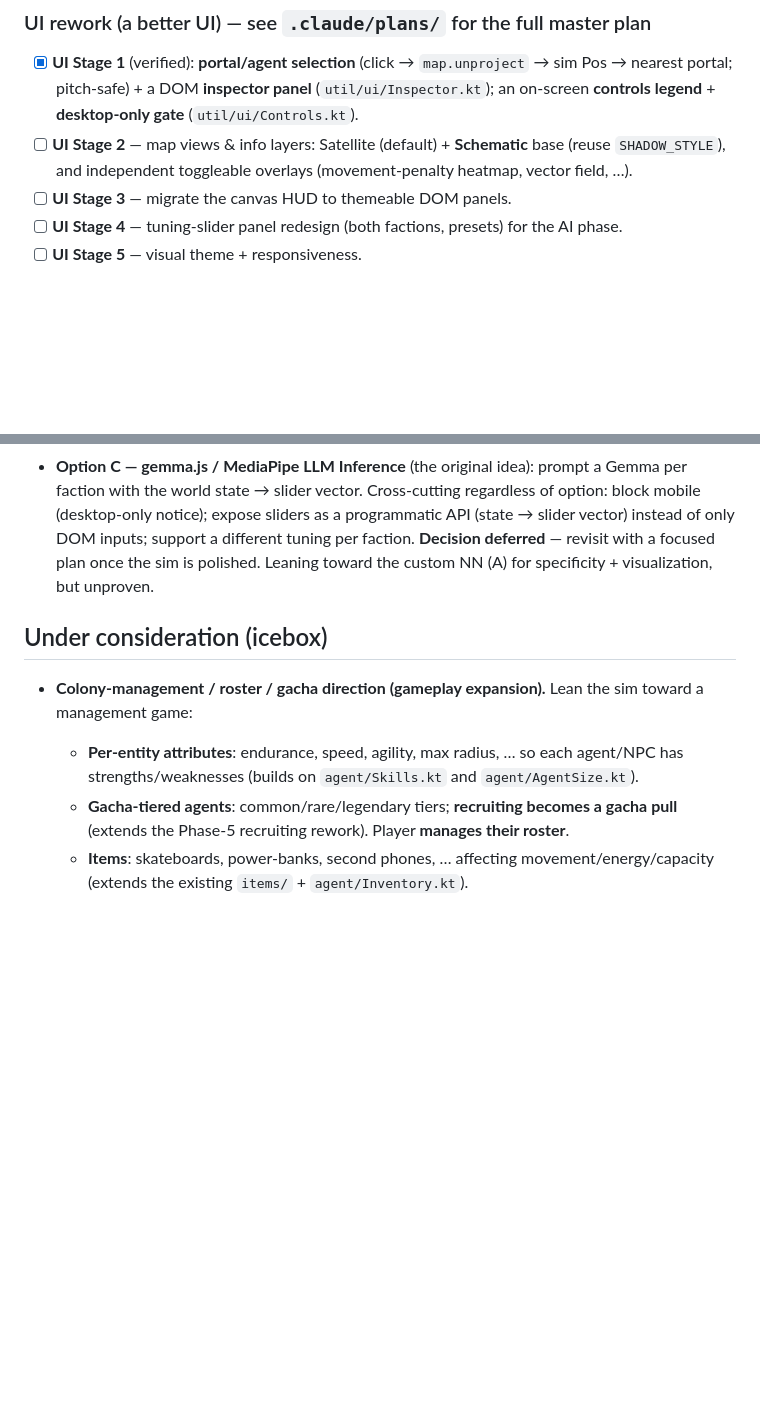
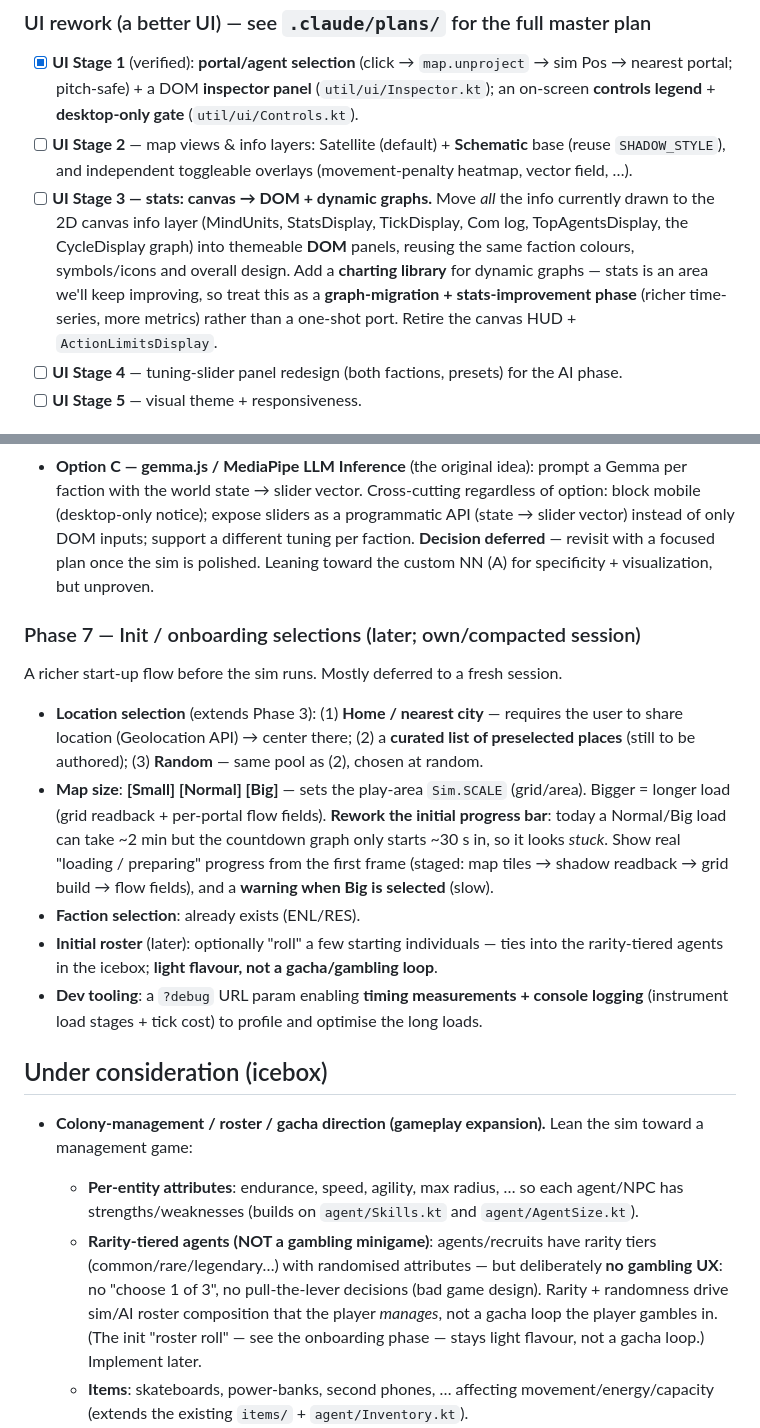
Before and after one commit to Tok/Q-gress, a Markdown page: PLAN.md, 2 parts joined by grey strips. GitHub-like rendering; blank space fills up the shorter version.

Commit message:
docs(plan): stats→DOM+graphs, gacha reframe, init/onboarding phase
- UI Stage 3: reframe as "stats canvas → DOM + dynamic graphs" (charting library;
  ongoing stats-improvement phase, not a one-shot port).
- Icebox: reframe the gacha direction — rarity-tiered agents with randomised
  attributes but NO gambling UX (no choose-1-of-3 / pull-the-lever); rarity is
  sim/AI-driven roster composition, not a gacha loop.
- New Phase 7 — init/onboarding selections: location (home/nearest-city via
  geolocation | curated list | random), map size [Small/Normal/Big] tied to
  Sim.SCALE with a reworked progress bar (real staged loading, not a ~30s-late
  countdown that looks stuck) + a Big-size slow warning, faction, later roster
  roll (light flavour, not gacha), and a ?debug URL param for timing/logging.

Co-Authored-By: Claude Opus 4.8 (1M context) <noreply@anthropic.com>

```diff
--- a/PLAN.md
+++ b/PLAN.md
@@ -205,7 +205,13 @@ while the **simulation stays 2D**. Staged.
 - [ ] **UI Stage 2** — map views & info layers: Satellite (default) + **Schematic** base
       (reuse `SHADOW_STYLE`), and independent toggleable overlays (movement-penalty heatmap,
       vector field, …).
-- [ ] **UI Stage 3** — migrate the canvas HUD to themeable DOM panels.
+- [ ] **UI Stage 3 — stats: canvas → DOM + dynamic graphs.** Move *all* the info currently
+      drawn to the 2D canvas info layer (MindUnits, StatsDisplay, TickDisplay, Com log,
+      TopAgentsDisplay, the CycleDisplay graph) into themeable **DOM** panels, reusing the same
+      faction colours, symbols/icons and overall design. Add a **charting library** for dynamic
+      graphs — stats is an area we'll keep improving, so treat this as a **graph-migration +
+      stats-improvement phase** (richer time-series, more metrics) rather than a one-shot port.
+      Retire the canvas HUD + `ActionLimitsDisplay`.
 - [ ] **UI Stage 4** — tuning-slider panel redesign (both factions, presets) for the AI phase.
 - [ ] **UI Stage 5** — visual theme + responsiveness.
 
@@ -225,14 +231,34 @@ programmatic API (state → slider vector) instead of only DOM inputs; support a
 tuning per faction. **Decision deferred** — revisit with a focused plan once the sim is
 polished. Leaning toward the custom NN (A) for specificity + visualization, but unproven.
 
+### Phase 7 — Init / onboarding selections (later; own/compacted session)
+A richer start-up flow before the sim runs. Mostly deferred to a fresh session.
+- **Location selection** (extends Phase 3): (1) **Home / nearest city** — requires the user to
+  share location (Geolocation API) → center there; (2) a **curated list of preselected places**
+  (still to be authored); (3) **Random** — same pool as (2), chosen at random.
+- **Map size**: **[Small] [Normal] [Big]** — sets the play-area `Sim.SCALE` (grid/area). Bigger =
+  longer load (grid readback + per-portal flow fields). **Rework the initial progress bar**:
+  today a Normal/Big load can take ~2 min but the countdown graph only starts ~30 s in, so it
+  looks *stuck*. Show real "loading / preparing" progress from the first frame (staged: map tiles
+  → shadow readback → grid build → flow fields), and a **warning when Big is selected** (slow).
+- **Faction selection**: already exists (ENL/RES).
+- **Initial roster** (later): optionally "roll" a few starting individuals — ties into the
+  rarity-tiered agents in the icebox; **light flavour, not a gacha/gambling loop**.
+- **Dev tooling**: a `?debug` URL param enabling **timing measurements + console logging**
+  (instrument load stages + tick cost) to profile and optimise the long loads.
+
 ## Under consideration (icebox)
 
 - **Colony-management / roster / gacha direction (gameplay expansion).** Lean the sim toward
   a management game:
   - **Per-entity attributes**: endurance, speed, agility, max radius, … so each agent/NPC has
     strengths/weaknesses (builds on `agent/Skills.kt` and `agent/AgentSize.kt`).
-  - **Gacha-tiered agents**: common/rare/legendary tiers; **recruiting becomes a gacha pull**
-    (extends the Phase-5 recruiting rework). Player **manages their roster**.
+  - **Rarity-tiered agents (NOT a gambling minigame)**: agents/recruits have rarity tiers
+    (common/rare/legendary…) with randomised attributes — but deliberately **no gambling UX**:
+    no "choose 1 of 3", no pull-the-lever decisions (bad game design). Rarity + randomness drive
+    sim/AI roster composition that the player *manages*, not a gacha loop the player gambles in.
+    (The init "roster roll" — see the onboarding phase — stays light flavour, not a gacha loop.)
+    Implement later.
   - **Items**: skateboards, power-banks, second phones, … affecting movement/energy/capacity
     (extends the existing `items/` + `agent/Inventory.kt`).
   - **Battery/accu %**: a key player state — when a player's phone energy is depleted they
```
